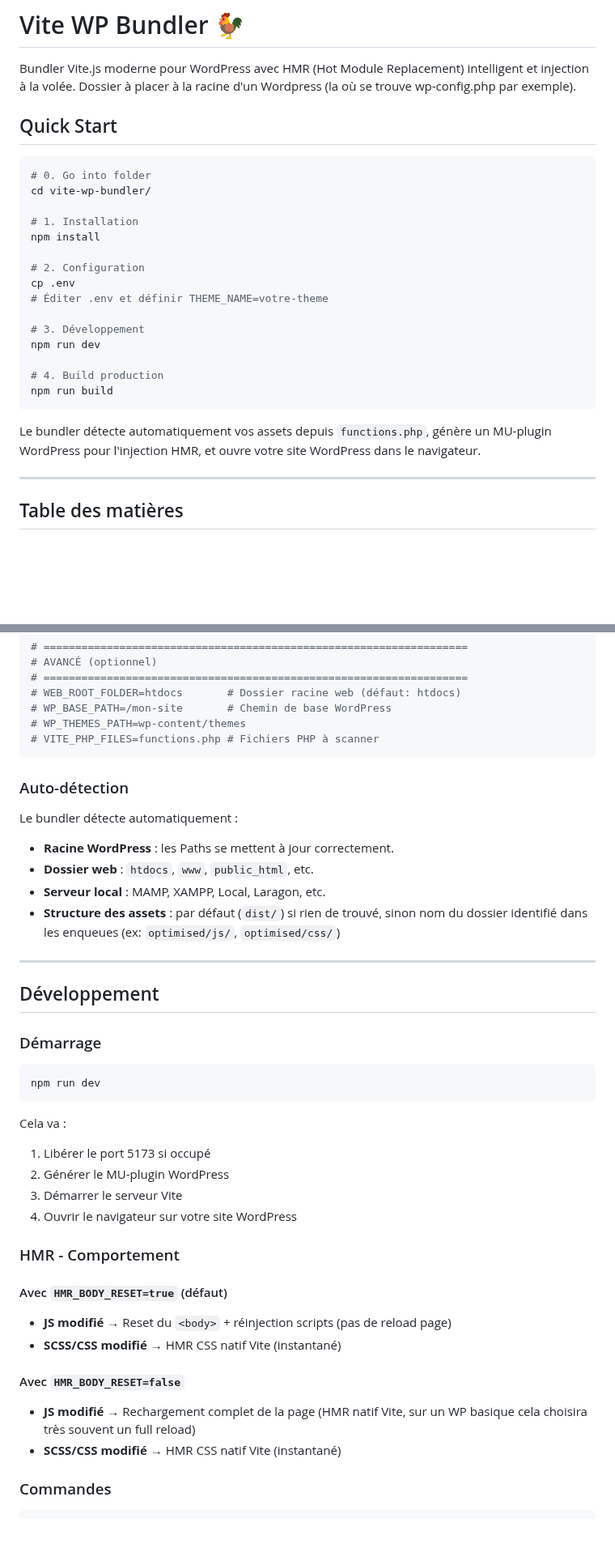
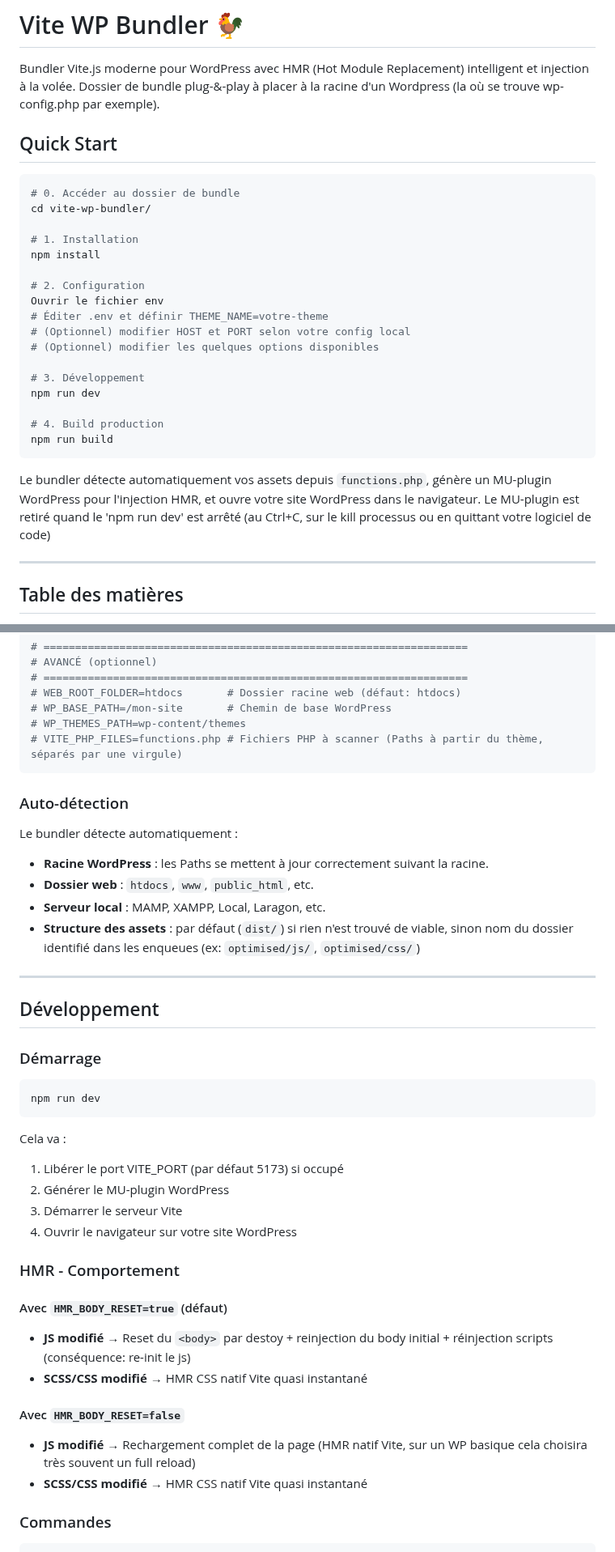
Before and after one commit to Cliff-FK/Vite-WP-bundler, a Markdown page: README.md, 2 parts joined by grey strips. Shown at 81% size. Rendered like a GitHub page; blank space fills up the shorter version.

````diff
--- a/README.md
+++ b/README.md
@@ -1,20 +1,22 @@
 # Vite WP Bundler 🐓
 
 Bundler Vite.js moderne pour WordPress avec HMR (Hot Module Replacement) intelligent et injection à la volée.
-Dossier à placer à la racine d'un Wordpress (la où se trouve wp-config.php par exemple).
+Dossier de bundle plug-&-play à placer à la racine d'un Wordpress (la où se trouve wp-config.php par exemple).
 
 ## Quick Start
 
 ```bash
-# 0. Go into folder
+# 0. Accéder au dossier de bundle
 cd vite-wp-bundler/
 
 # 1. Installation
 npm install
 
 # 2. Configuration
-cp .env
+Ouvrir le fichier env
 # Éditer .env et définir THEME_NAME=votre-theme
+# (Optionnel) modifier HOST et PORT selon votre config local
+# (Optionnel) modifier les quelques options disponibles
 
 # 3. Développement
 npm run dev
@@ -23,7 +25,7 @@ npm run dev
 npm run build
 ```
 
-Le bundler détecte automatiquement vos assets depuis `functions.php`, génère un MU-plugin WordPress pour l'injection HMR, et ouvre votre site WordPress dans le navigateur.
+Le bundler détecte automatiquement vos assets depuis `functions.php`, génère un MU-plugin WordPress pour l'injection HMR, et ouvre votre site WordPress dans le navigateur. Le MU-plugin est retiré quand le 'npm run dev' est arrêté (au Ctrl+C, sur le kill processus ou en quittant votre logiciel de code)
 
 ---
 
@@ -139,16 +142,16 @@ WP_PORT=80
 # WEB_ROOT_FOLDER=htdocs       # Dossier racine web (défaut: htdocs)
 # WP_BASE_PATH=/mon-site       # Chemin de base WordPress
 # WP_THEMES_PATH=wp-content/themes
-# VITE_PHP_FILES=functions.php # Fichiers PHP à scanner
+# VITE_PHP_FILES=functions.php # Fichiers PHP à scanner (Paths à partir du thème, séparés par une virgule)
 ```
 
 ### Auto-détection
 
 Le bundler détecte automatiquement :
-- **Racine WordPress** : les Paths se mettent à jour correctement.
+- **Racine WordPress** : les Paths se mettent à jour correctement suivant la racine.
 - **Dossier web** : `htdocs`, `www`, `public_html`, etc.
 - **Serveur local** : MAMP, XAMPP, Local, Laragon, etc.
-- **Structure des assets** : par défaut (`dist/`) si rien de trouvé, sinon nom du dossier identifié dans les enqueues (ex: `optimised/js/`, `optimised/css/`)
+- **Structure des assets** : par défaut (`dist/`) si rien n'est trouvé de viable, sinon nom du dossier identifié dans les enqueues (ex: `optimised/js/`, `optimised/css/`)
 
 ---
 
@@ -161,7 +164,7 @@ npm run dev
 ```
 
 Cela va :
-1. Libérer le port 5173 si occupé
+1. Libérer le port VITE_PORT (par défaut 5173) si occupé
 2. Générer le MU-plugin WordPress
 3. Démarrer le serveur Vite
 4. Ouvrir le navigateur sur votre site WordPress
@@ -169,12 +172,12 @@ Cela va :
 ### HMR - Comportement
 
 #### Avec `HMR_BODY_RESET=true` (défaut)
-- **JS modifié** → Reset du `<body>` + réinjection scripts (pas de reload page)
-- **SCSS/CSS modifié** → HMR CSS natif Vite (instantané)
+- **JS modifié** → Reset du `<body>` par destoy + reinjection du body initial + réinjection scripts (conséquence: re-init le js)
+- **SCSS/CSS modifié** → HMR CSS natif Vite quasi instantané
 
 #### Avec `HMR_BODY_RESET=false`
 - **JS modifié** → Rechargement complet de la page (HMR natif Vite, sur un WP basique cela choisira très souvent un full reload)
-- **SCSS/CSS modifié** → HMR CSS natif Vite (instantané)
+- **SCSS/CSS modifié** → HMR CSS natif Vite quasi instantané
 
 ### Commandes
 
````
Also changed, not shown: other parts of README.md (+13 -27 lines).
